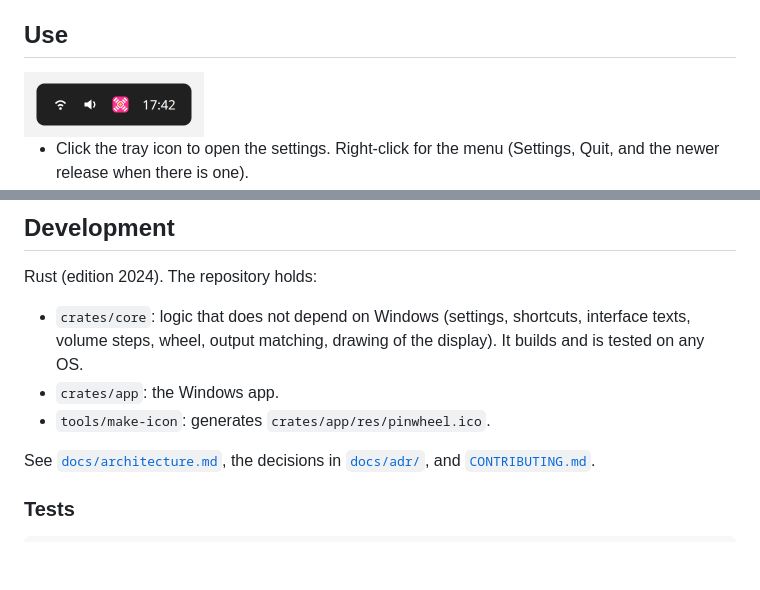
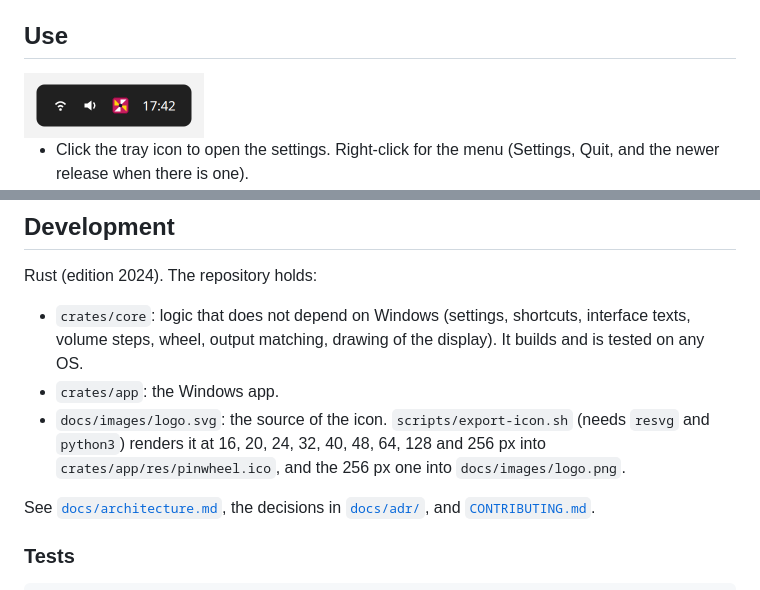
Before and after one commit to KewinDousse/pinwheel-audio, a Markdown page: README.md, 2 parts joined by grey strips. Rendered like a GitHub page; pictures changed too: docs/images/tray.png; blank space fills up the shorter version.

```diff
--- a/README.md
+++ b/README.md
@@ -75,7 +75,7 @@ Rust (edition 2024). The repository holds:
 
 - `crates/core`: logic that does not depend on Windows (settings, shortcuts, interface texts, volume steps, wheel, output matching, drawing of the display). It builds and is tested on any OS.
 - `crates/app`: the Windows app.
-- `tools/make-icon`: generates `crates/app/res/pinwheel.ico`.
+- `docs/images/logo.svg`: the source of the icon. `scripts/export-icon.sh` (needs `resvg` and `python3`) renders it at 16, 20, 24, 32, 40, 48, 64, 128 and 256 px into `crates/app/res/pinwheel.ico`, and the 256 px one into `docs/images/logo.png`.
 
 See [`docs/architecture.md`](docs/architecture.md), the decisions in [`docs/adr/`](docs/adr/), and [`CONTRIBUTING.md`](CONTRIBUTING.md).
 
```
Also changed, not shown: other parts of README.md (+1 -1 lines), docs/manual-tests.md (+2 -0 lines), docs/images/logo.png, 8 other files.
